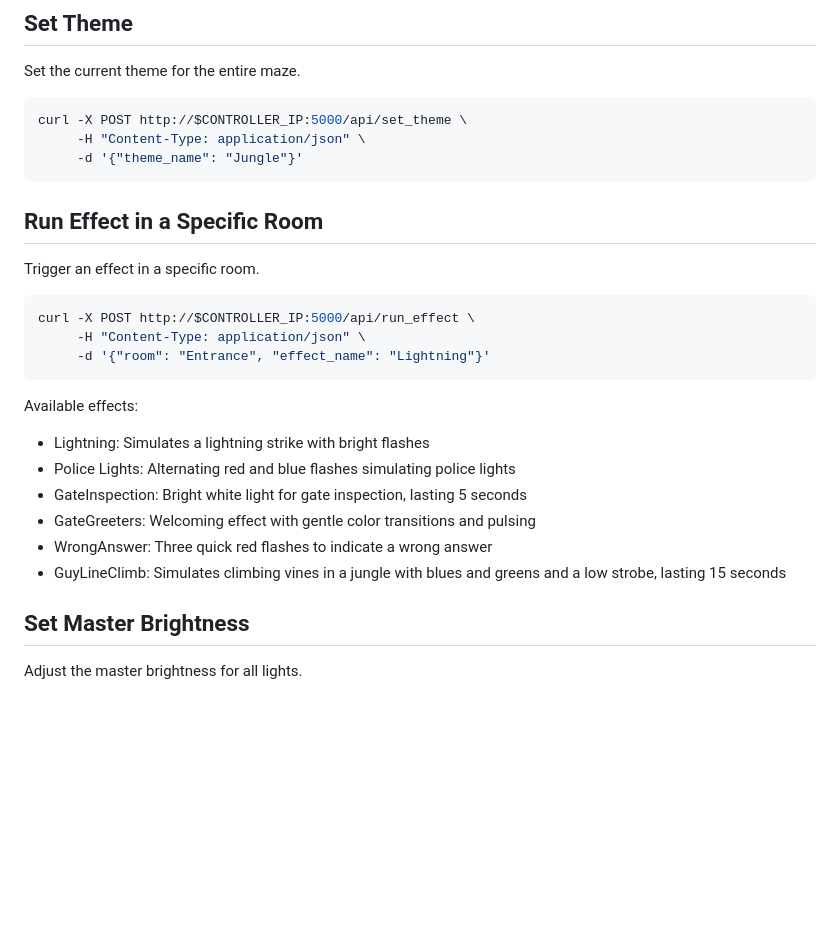
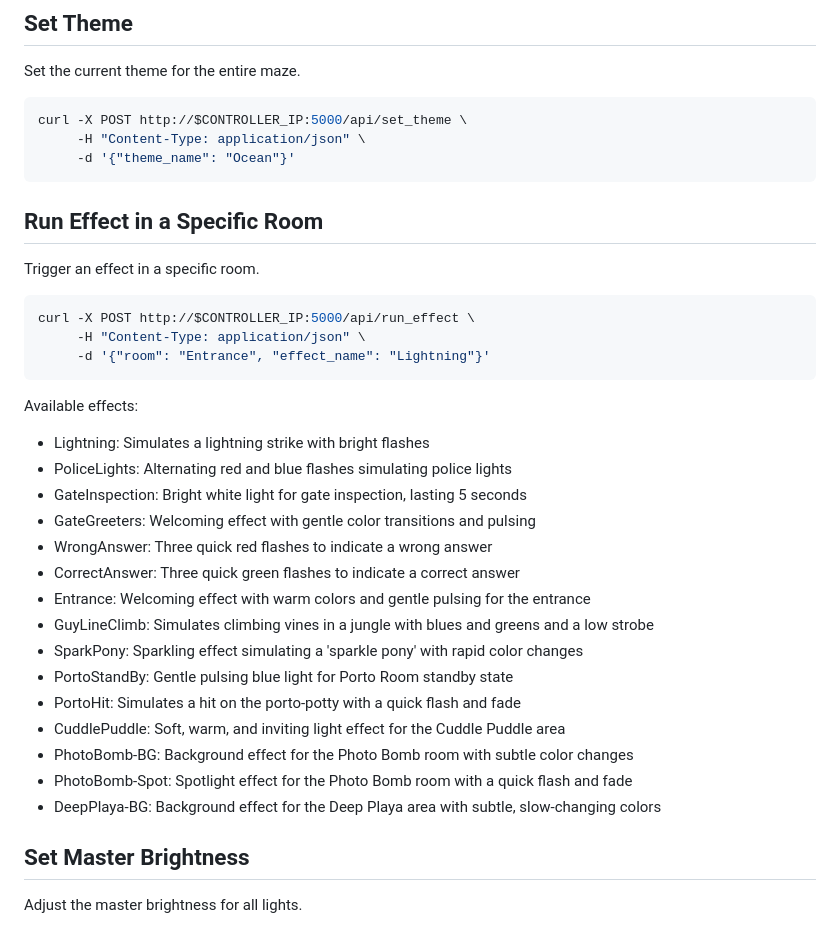
Before and after one commit to Coleslaw3557/lohp-maze, a Markdown page: api-examples.md, the part around the change. Rendered like a GitHub page; blank space fills up the shorter version.

````diff
--- a/api-examples.md
+++ b/api-examples.md
@@ -45,7 +45,7 @@ Set the current theme for the entire maze.
 ```bash
 curl -X POST http://$CONTROLLER_IP:5000/api/set_theme \
      -H "Content-Type: application/json" \
-     -d '{"theme_name": "Jungle"}'
+     -d '{"theme_name": "Ocean"}'
 ```
 
 ## Run Effect in a Specific Room
@@ -60,11 +60,20 @@ curl -X POST http://$CONTROLLER_IP:5000/api/run_effect \
 
 Available effects:
 - Lightning: Simulates a lightning strike with bright flashes
-- Police Lights: Alternating red and blue flashes simulating police lights
+- PoliceLights: Alternating red and blue flashes simulating police lights
 - GateInspection: Bright white light for gate inspection, lasting 5 seconds
 - GateGreeters: Welcoming effect with gentle color transitions and pulsing
 - WrongAnswer: Three quick red flashes to indicate a wrong answer
-- GuyLineClimb: Simulates climbing vines in a jungle with blues and greens and a low strobe, lasting 15 seconds
+- CorrectAnswer: Three quick green flashes to indicate a correct answer
+- Entrance: Welcoming effect with warm colors and gentle pulsing for the entrance
+- GuyLineClimb: Simulates climbing vines in a jungle with blues and greens and a low strobe
+- SparkPony: Sparkling effect simulating a 'sparkle pony' with rapid color changes
+- PortoStandBy: Gentle pulsing blue light for Porto Room standby state
+- PortoHit: Simulates a hit on the porto-potty with a quick flash and fade
+- CuddlePuddle: Soft, warm, and inviting light effect for the Cuddle Puddle area
+- PhotoBomb-BG: Background effect for the Photo Bomb room with subtle color changes
+- PhotoBomb-Spot: Spotlight effect for the Photo Bomb room with a quick flash and fade
+- DeepPlaya-BG: Background effect for the Deep Playa area with subtle, slow-changing colors
 
 ## Set Master Brightness
 
````
Also changed, not shown: README.md (+12 -10 lines), adding_new_effects.md (+4 -2 lines).
